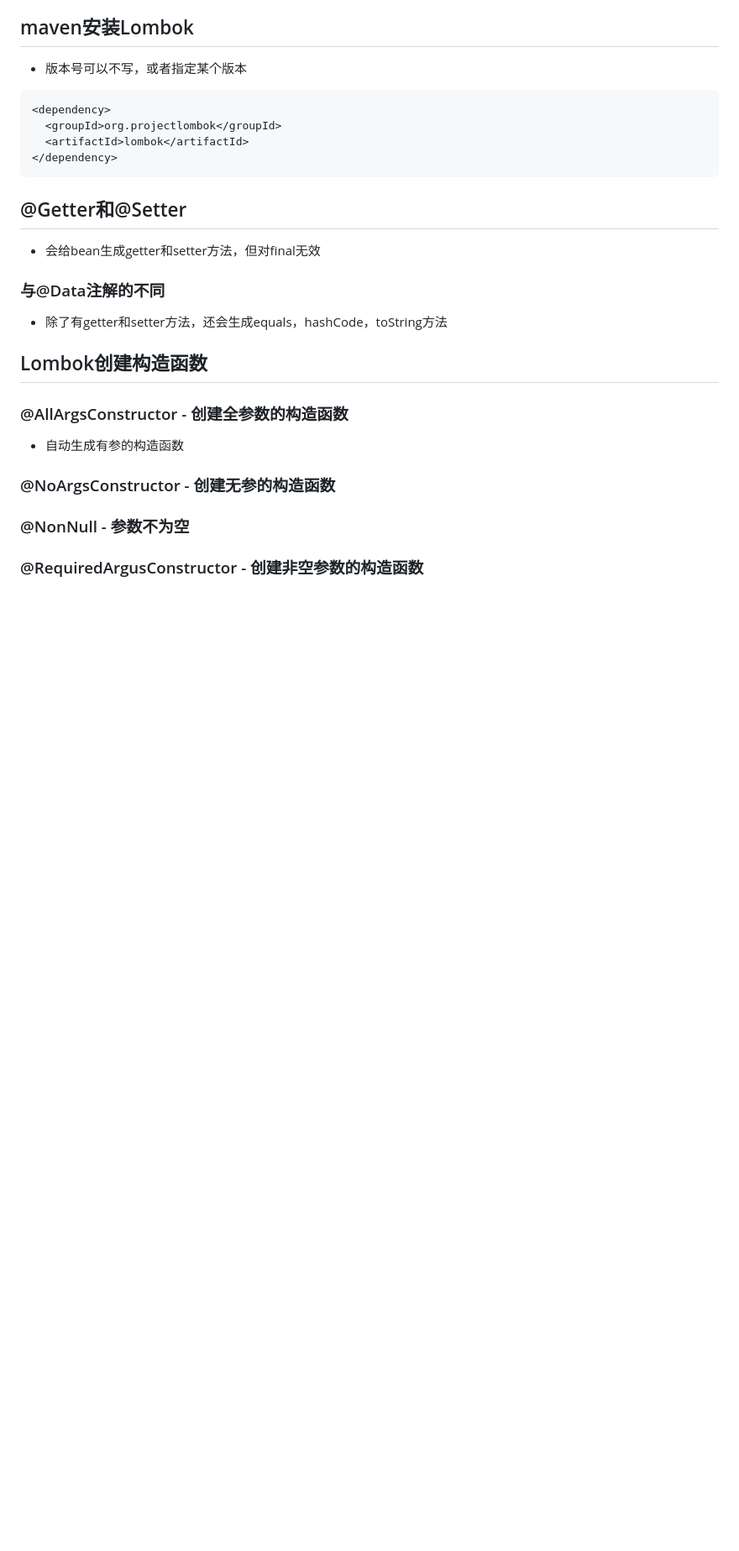
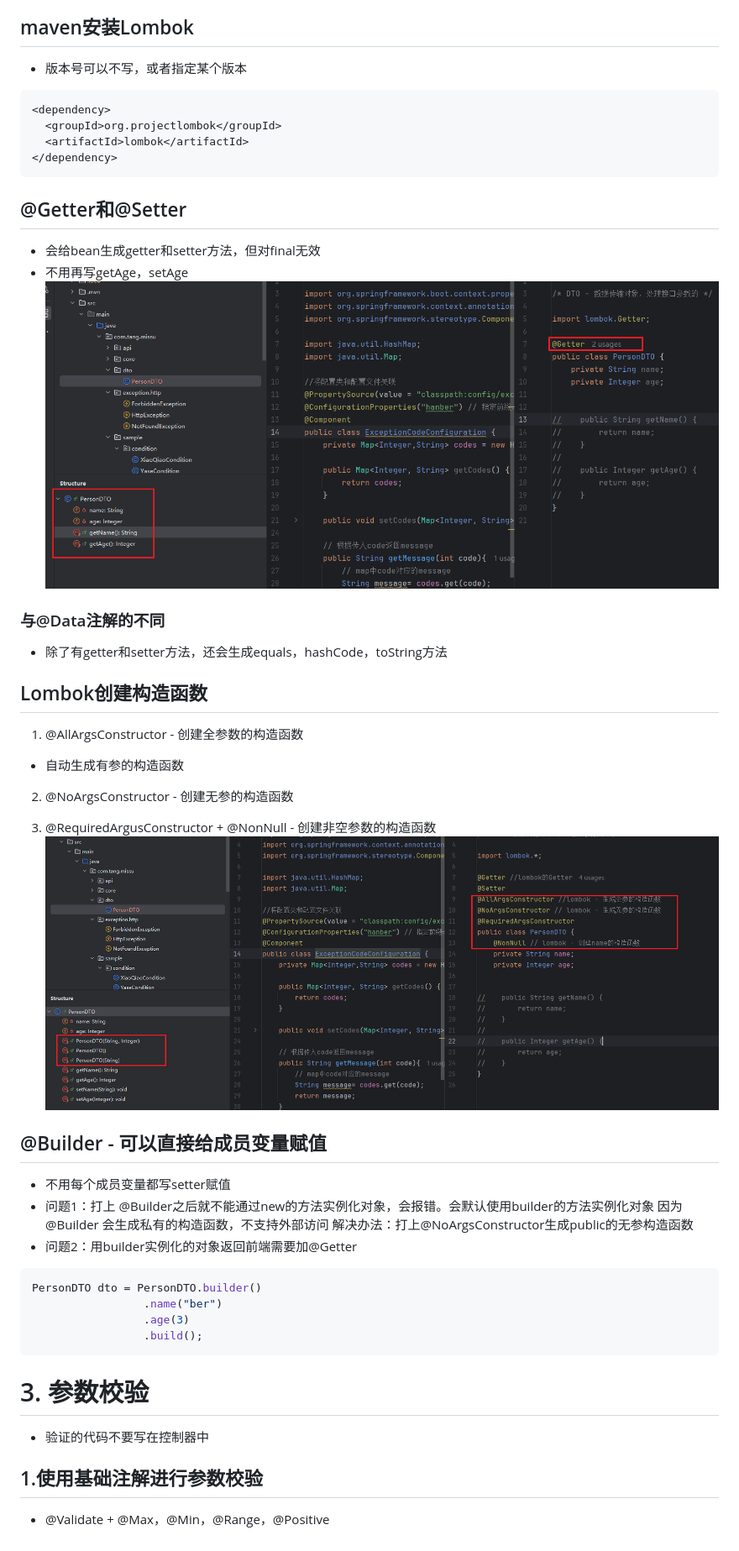
Before and after one commit to 873933753/java_doc, a Markdown page: doc/13_params_validate.md, the part around one of its changes. Shown at 84% size. Rendered like a GitHub page; pictures changed too: doc/assets/validate/lombok_constructor.png (added), doc/assets/validate/lombok_getter.png (added); blank space fills up the shorter version.

Commit message:
update：参数校验

````diff
--- a/doc/13_params_validate.md
+++ b/doc/13_params_validate.md
@@ -65,16 +90,40 @@ public String testParams(@PathVariable(name = "id1")  Integer id,@RequestParam S
 
 ## @Getter和@Setter
 - 会给bean生成getter和setter方法，但对final无效
+- 不用再写getAge，setAge
+![lombok_getter](assets/validate/lombok_getter.png)
 
 ### 与@Data注解的不同
 - 除了有getter和setter方法，还会生成equals，hashCode，toString方法
 
+
 ## Lombok创建构造函数
-### @AllArgsConstructor - 创建全参数的构造函数
+1. @AllArgsConstructor - 创建全参数的构造函数
 - 自动生成有参的构造函数
 
-### @NoArgsConstructor - 创建无参的构造函数
+2. @NoArgsConstructor - 创建无参的构造函数
 
-### @NonNull - 参数不为空
+3. @RequiredArgusConstructor + @NonNull - 创建非空参数的构造函数
+![lombok_constructor](assets/validate/lombok_constructor.png)
 
-### @RequiredArgusConstructor - 创建非空参数的构造函数
+## @Builder - 可以直接给成员变量赋值
+- 不用每个成员变量都写setter赋值
+- 问题1：打上 @Builder之后就不能通过new的方法实例化对象，会报错。会默认使用builder的方法实例化对象
+因为 @Builder 会生成私有的构造函数，不支持外部访问
+解决办法：打上@NoArgsConstructor生成public的无参构造函数
+- 问题2：用builder实例化的对象返回前端需要加@Getter
+
+```java
+PersonDTO dto = PersonDTO.builder()
+                 .name("ber")
+                 .age(3)
+                 .build();
+```
+
+
+
+# 3. 参数校验
+- 验证的代码不要写在控制器中
+
+## 1.使用基础注解进行参数校验
+- @Validate +  @Max，@Min，@Range，@Positive
````
Also changed, not shown: other parts of doc/13_params_validate.md (+27 -2 lines), 2 other files.
